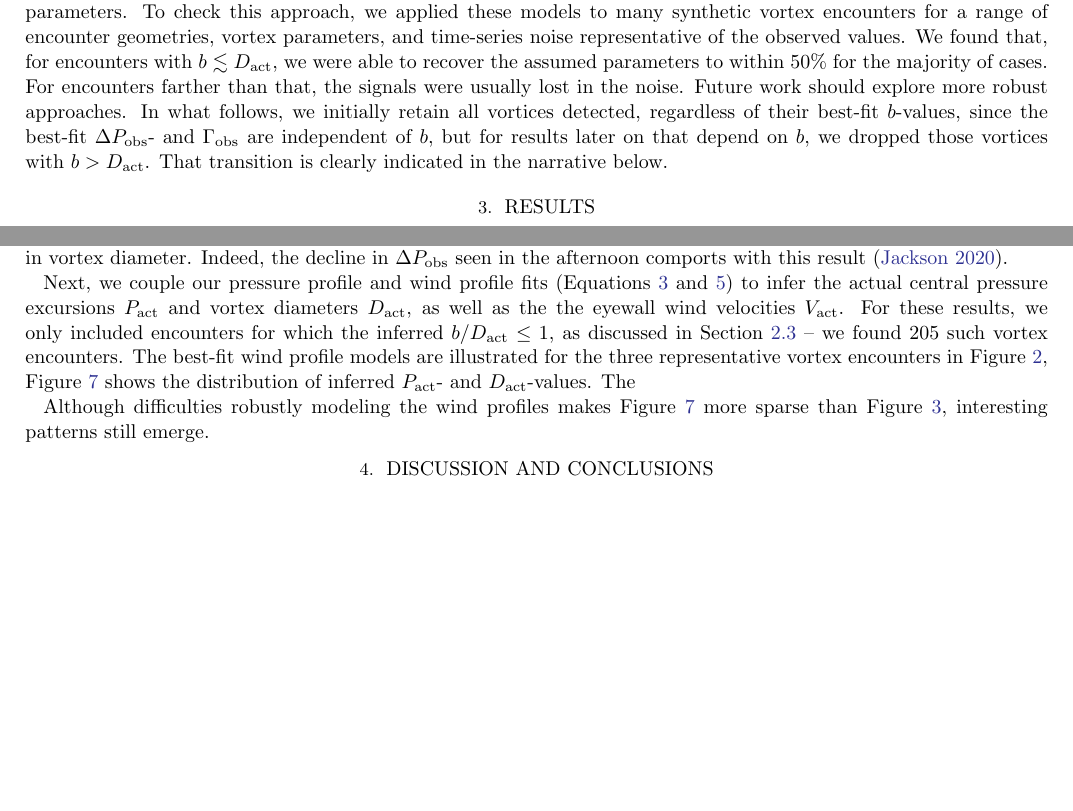
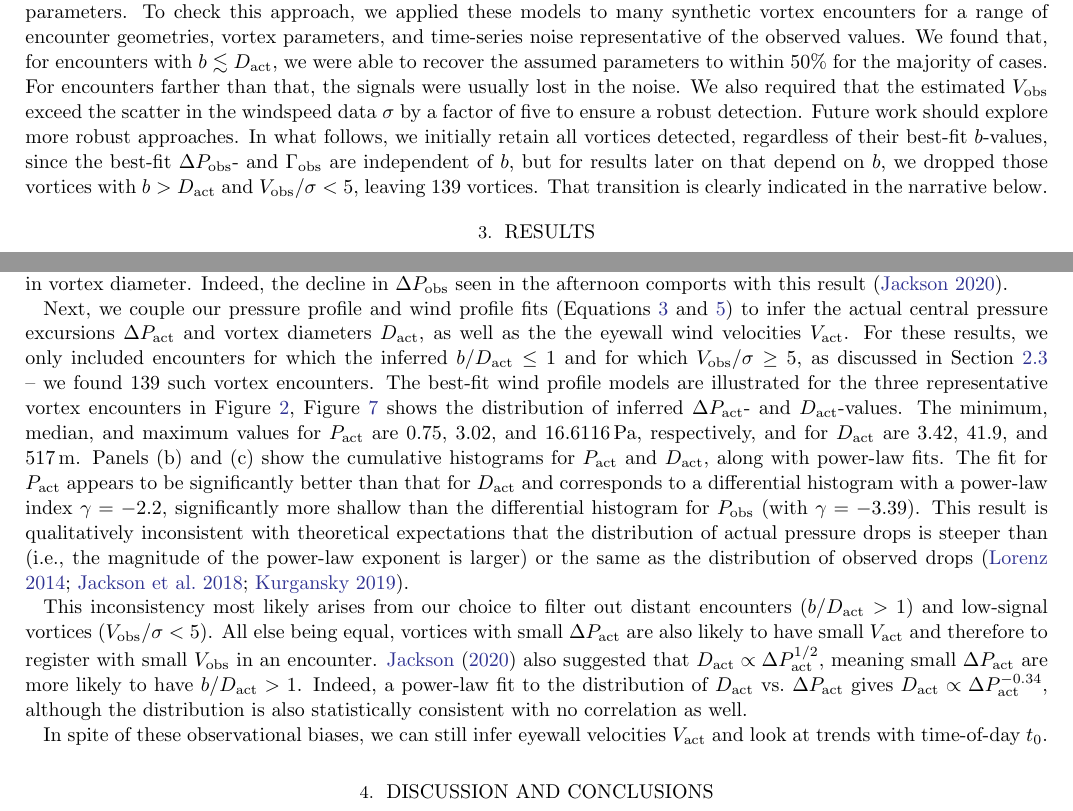
Before and after one commit to BoiseStatePlanetary/Recovering-Martian-Dust-Devil-Population, a LaTeX paper (sample63.tex): two parts of pages 5 and 8 of 17, joined at a grey line, cut so that both start at the same text, the shorter picture padded with empty space. Compiled offline with pdfLaTeX.

Commit message:
Ready to start talking about Vact plot

```diff
--- a/sample63.tex
+++ b/sample63.tex
@@ -112,7 +112,7 @@
 \newcommand{\largestDeltaPobssol}{65}
 \newcommand{\largestGammaobssol}{20}
 \newcommand{\largestGammaobs}{$\left( 99 \pm 3 \right)\,{\rm s}$}
-\newcommand{\boverDactltone}{205}
+\newcommand{\boverDactltone}{139}
 \newcommand{\vorticeswithnowinds}{56}
 
 %% Reintroduced the \received and \accepted commands from AASTeX v5.2
@@ -384,7 +384,7 @@ where $\cos \theta = b/\sqrt{b^2 + \left( U_{1/2} \right)^2\left( t - t_0 \right
 
 We fit the pressure and wind speed profiles for each encounter in two separate steps -- first, the pressure, then the wind speed. In so doing, we hold the $\Gamma_{\rm obs}$-value fixed from the pressure profile fit. Experimentation showed this approach most frequently gave reasonable results, and Figure \ref{fig:vortices_and_windspeed} shows several examples of the profile fits.
 
-As we show in Appendix \ref{sec:Inferring Encounter Geometries from the Pressure and Velocity Profiles}, we can estimate $\Delta P_{\rm act}$ and $V_{\rm act}$, along with the encounter distance $b$, from the observed parameters. To check this approach, we applied these models to many synthetic vortex encounters for a range of encounter geometries, vortex parameters, and time-series noise representative of the observed values. We found that, for encounters with $b \lesssim D_{\rm act}$, we were able to recover the assumed parameters to within 50\% for the majority of cases. For encounters farther than that, the signals were usually lost in the noise. Future work should explore more robust approaches. In what follows, we initially retain all vortices detected, regardless of their best-fit $b$-values, since the best-fit $\Delta P_{\rm obs}$- and $\Gamma_{\rm obs}$ are independent of $b$, but for results later on that depend on $b$, we dropped those vortices with $b > D_{\rm act}$. That transition is clearly indicated in the narrative below.
+As we show in Appendix \ref{sec:Inferring Encounter Geometries from the Pressure and Velocity Profiles}, we can estimate $\Delta P_{\rm act}$ and $V_{\rm act}$, along with the encounter distance $b$, from the observed parameters. To check this approach, we applied these models to many synthetic vortex encounters for a range of encounter geometries, vortex parameters, and time-series noise representative of the observed values. We found that, for encounters with $b \lesssim D_{\rm act}$, we were able to recover the assumed parameters to within 50\% for the majority of cases. For encounters farther than that, the signals were usually lost in the noise. We also required that the estimated $V_{\rm obs}$ exceed the scatter in the windspeed data $\sigma$ by a factor of five to ensure a robust detection. Future work should explore more robust approaches. In what follows, we initially retain all vortices detected, regardless of their best-fit $b$-values, since the best-fit $\Delta P_{\rm obs}$- and $\Gamma_{\rm obs}$ are independent of $b$, but for results later on that depend on $b$, we dropped those vortices with $b > D_{\rm act}$ and $V_{\rm obs}/\sigma < 5$, leaving \boverDactltone\ vortices. That transition is clearly indicated in the narrative below.
 
 \begin{figure}
 \centering
@@ -444,7 +444,7 @@ Figure \ref{fig:U_vs_t0-sol_hist} shows the distribution of advective wind speed
 %     \label{fig:Dobs_vs_Gammaobs-DeltaPobs_hist}
 % \end{figure}
 
-Next, we couple our pressure profile and wind profile fits (Equations \ref{eqn:Lorentzian_profile} and \ref{eqn:wind_profile}) to infer the actual central pressure excursions $P_{\rm act}$ and vortex diameters $D_{\rm act}$, as well as the the eyewall wind velocities $V_{\rm act}$. For these results, we only included encounters for which the inferred $b/D_{\rm act} \leq 1$, as discussed in Section \ref{sec:Pressure and Wind Models} -- we found \boverDactltone\ such vortex encounters. The best-fit wind profile models are illustrated for the three representative vortex encounters in Figure \ref{fig:vortices_and_windspeed}, Figure \ref{fig:Dact_vs_Pact} shows the distribution of inferred $P_{\rm act}$- and $D_{\rm act}$-values. The
+Next, we couple our pressure profile and wind profile fits (Equations \ref{eqn:Lorentzian_profile} and \ref{eqn:wind_profile}) to infer the actual central pressure excursions $\Delta P_{\rm act}$ and vortex diameters $D_{\rm act}$, as well as the the eyewall wind velocities $V_{\rm act}$. For these results, we only included encounters for which the inferred $b/D_{\rm act} \leq 1$ and for which $V_{\rm obs}/\sigma \geq 5$, as discussed in Section \ref{sec:Pressure and Wind Models} -- we found \boverDactltone\ such vortex encounters. The best-fit wind profile models are illustrated for the three representative vortex encounters in Figure \ref{fig:vortices_and_windspeed}, Figure \ref{fig:Dact_vs_Pact} shows the distribution of inferred $\Delta P_{\rm act}$- and $D_{\rm act}$-values. The minimum, median, and maximum values for $P_{\rm act}$ are 0.75, 3.02, and $16.6116\,{\rm Pa}$, respectively, and for $D_{\rm act}$ are 3.42, 41.9, and $517\,{\rm m}$. Panels (b) and (c) show the cumulative histograms for $P_{\rm act}$ and $D_{\rm act}$, along with power-law fits. The fit for $P_{\rm act}$ appears to be significantly better than that for $D_{\rm act}$ and corresponds to a differential histogram with a power-law index $\gamma = -2.2$, significantly more shallow than the differential histogram for $P_{\rm obs}$ (with $\gamma = -3.39$). This result is qualitatively inconsistent with theoretical expectations that the distribution of actual pressure drops is steeper than (i.e., the magnitude of the power-law exponent is larger) or the same as the distribution of observed drops \citep{2014JAtS...71.4461L, 2018Icar..299..166J, 2019Icar..317..209K}.
 
 \begin{figure}
     \centering
@@ -453,7 +453,9 @@ Next, we couple our pressure profile and wind profile fits (Equations \ref{eqn:L
     \label{fig:Dact_vs_Pact}
 \end{figure}
 
-Although difficulties robustly modeling the wind profiles makes Figure \ref{fig:Dact_vs_Pact} more sparse than Figure \ref{fig:DeltaPobs_vs_Gammaobs}, interesting patterns still emerge.
+This inconsistency most likely arises from our choice to filter out distant encounters ($b/D_{\rm act} > 1$) and low-signal vortices ($V_{\rm obs}/\sigma < 5$). All else being equal, vortices with small $\Delta P_{\rm act}$ are also likely to have small $V_{\rm act}$ and therefore to register with small $V_{\rm obs}$ in an encounter. \citet{2020Icar..33813523J} also suggested that $D_{\rm act} \propto \Delta P_{\rm act}^{1/2}$, meaning small $\Delta P_{\rm act}$ are more likely to have $b/D_{\rm act} > 1$. Indeed, a power-law fit to the distribution of $D_{\rm act}$ vs.~$\Delta P_{\rm act}$ gives $D_{\rm act} \propto \Delta P_{\rm act}^{-0.34}$, although the distribution is also statistically consistent with no correlation as well.
+
+In spite of these observational biases, we can still infer eyewall velocities $V_{\rm act}$ and look at trends with time-of-day $t_0$.
 
 \section{Discussion and Conclusions}
 \label{sec:Discussion and Conclusions}
```
Also changed, not shown: sample63.tex (2 more changed lines).
